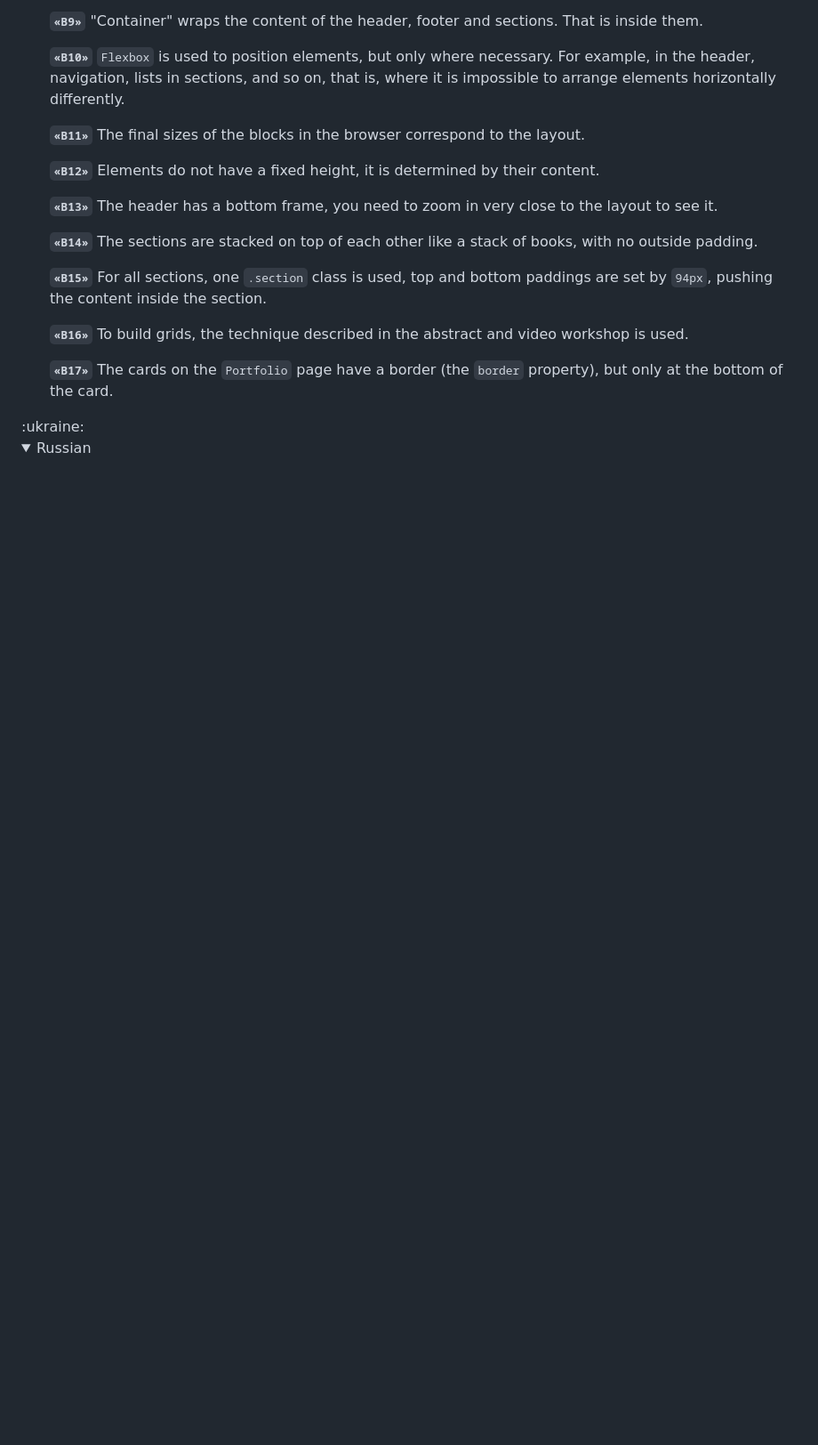
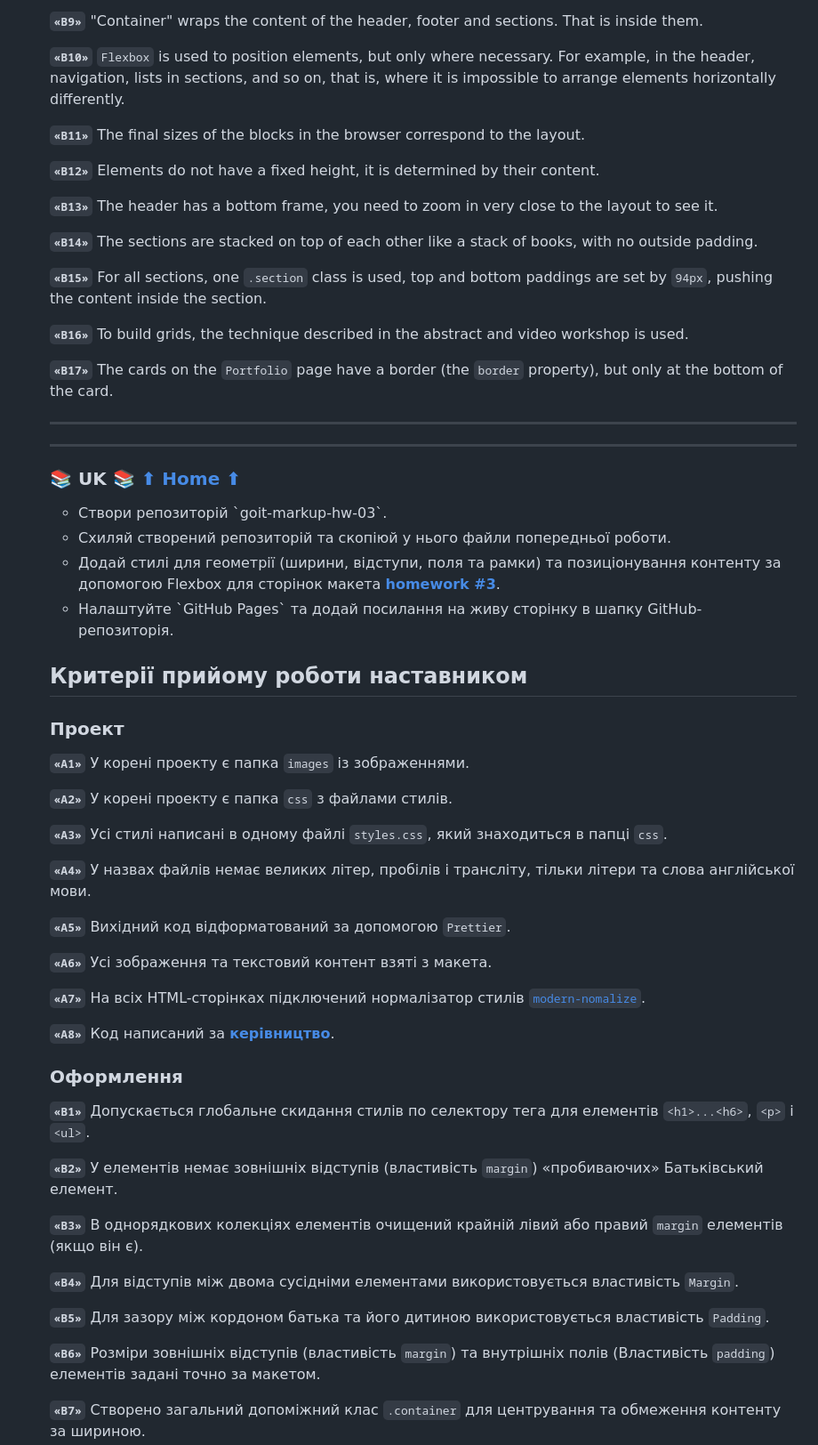
Before and after one commit to lordponchik/goit-markup-hw-03, a Markdown page: README.md, the part around the change printed below. Shown: that part at 89% size. Drawn GitHub-style; folded sections open; blank space fills up the shorter version.

Commit message:
Update README v2.0.md

```diff
--- a/README.md
+++ b/README.md
@@ -67,7 +75,61 @@
 **`«B16»`** To build grids, the technique described in the abstract and video workshop is used.
 
 **`«B17»`** The cards on the `Portfolio` page have a border (the `border` property), but only at the bottom of the card.
-</details>
-:ukraine:
-<details>
-<summary>Russian</summary>
+
+---
+---
+
+<h3 id="uk">📚 UK 📚 <a href="#home">⬆ Home ⬆</a></h3>
+
+<ul>
+  <li>Створи репозиторій `goit-markup-hw-03`.</li>
+  <li>Схиляй створений репозиторій та скопіюй у нього файли попередньої роботи.</li>
+  <li>Додай стилі для геометрії (ширини, відступи, поля та рамки) та позиціонування контенту за допомогою Flexbox для сторінок макета <a href="https://www.figma.com/file/oTYBECAN79dXy19hzWObO4/Web-Studio-(Version -2.1)?node-id=1%3A94"><b>homework #3</b></a>.</li>
+  <li>Налаштуйте `GitHub Pages` та додай посилання на живу сторінку в шапку GitHub-репозиторія.</li>
+  </ul>
+
+## Критерії прийому роботи наставником
+
+### Проект
+
+**`«A1»`** У корені проекту є папка `images` із зображеннями.
+
+**`«A2»`** У корені проекту є папка `css` з файлами стилів.
+
+**`«A3»`** Усі стилі написані в одному файлі `styles.css`, який знаходиться в
+папці `css`.
+
+**`«A4»`** У назвах файлів немає великих літер, пробілів і трансліту, тільки
+літери та слова англійської мови.
+
+**`«A5»`** Вихідний код відформатований за допомогою `Prettier`.
+
+**`«A6»`** Усі зображення та текстовий контент взяті з макета.
+
+**`«A7»`** На всіх HTML-сторінках підключений нормалізатор стилів [`modern-nomalize`](https://github.com/sindresorhus/modern-normalize).
+
+**`«A8»`** Код написаний за [**керівництво**](https://codeguide.co/).
+
+### Оформлення
+
+**`«B1»`** Допускається глобальне скидання стилів по селектору тега для елементів
+`<h1>...<h6>`, `<p>` і `<ul>`.
+
+**`«B2»`** У елементів немає зовнішніх відступів (властивість `margin`) «пробиваючих»
+Батьківський елемент.
+
+**`«B3»`** В однорядкових колекціях елементів очищений крайній лівий або правий
+`margin` елементів (якщо він є).
+
+**`«B4»`** Для відступів між двома сусідніми елементами використовується властивість
+`Margin`.
+
+**`«B5»`** Для зазору між кордоном батька та його дитиною використовується
+властивість `Padding`.
+
+**`«B6»`** Розміри зовнішніх відступів (властивість `margin`) та внутрішніх полів
+(Властивість `padding`) елементів задані точно за макетом.
+
+**`«B7»`** Створено загальний допоміжний клас `.container` для центрування та
+обмеження контенту за шириною.
+
```
Also changed, not shown: other parts of README.md (+46 -6 lines).
